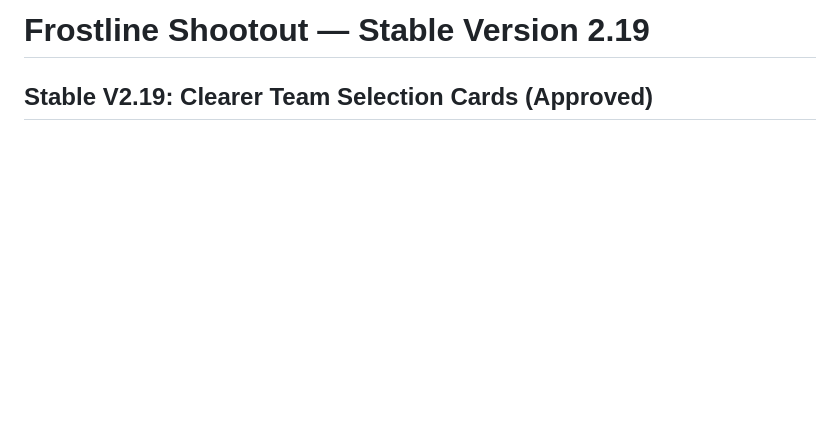
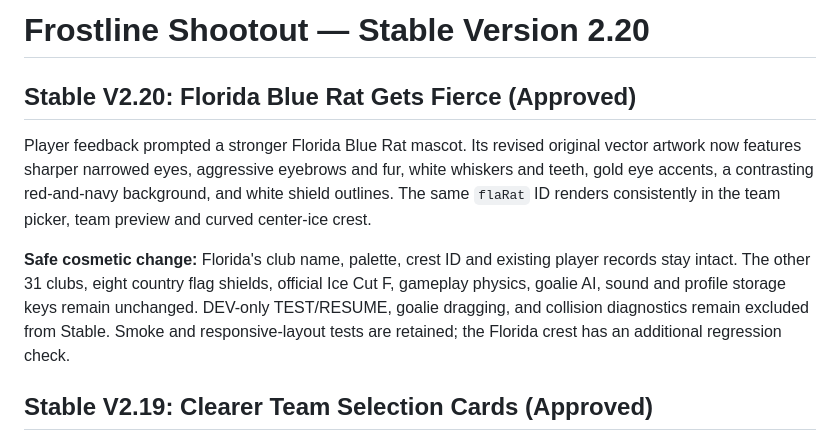
Before and after one commit to wrestlinggm27/frostline-shootout, a Markdown page: README.md, the part around the change. Drawn GitHub-style; blank space fills up the shorter version.

Commit message:
docs: release Stable V2.20 fierce Florida Blue Rat artwork

```diff
--- a/README.md
+++ b/README.md
@@ -1,4 +1,12 @@
-# Frostline Shootout — Stable Version 2.19
+# Frostline Shootout — Stable Version 2.20
+
+## Stable V2.20: Florida Blue Rat Gets Fierce (Approved)
+
+Player feedback prompted a stronger Florida Blue Rat mascot. Its revised original vector artwork now features sharper narrowed eyes, aggressive eyebrows and fur, white whiskers and teeth, gold eye accents, a contrasting red-and-navy background, and white shield outlines. The same `flaRat` ID renders consistently in the team picker, team preview and curved center-ice crest.
+
+**Safe cosmetic change:** Florida's club name, palette, crest ID and existing player records stay intact. The other 31 clubs, eight country flag shields, official Ice Cut F, gameplay physics, goalie AI, sound and profile storage keys remain unchanged. DEV-only TEST/RESUME, goalie dragging, and collision diagnostics remain excluded from Stable. Smoke and responsive-layout tests are retained; the Florida crest has an additional regression check.
+
+
 
 ## Stable V2.19: Clearer Team Selection Cards (Approved)
 
```
